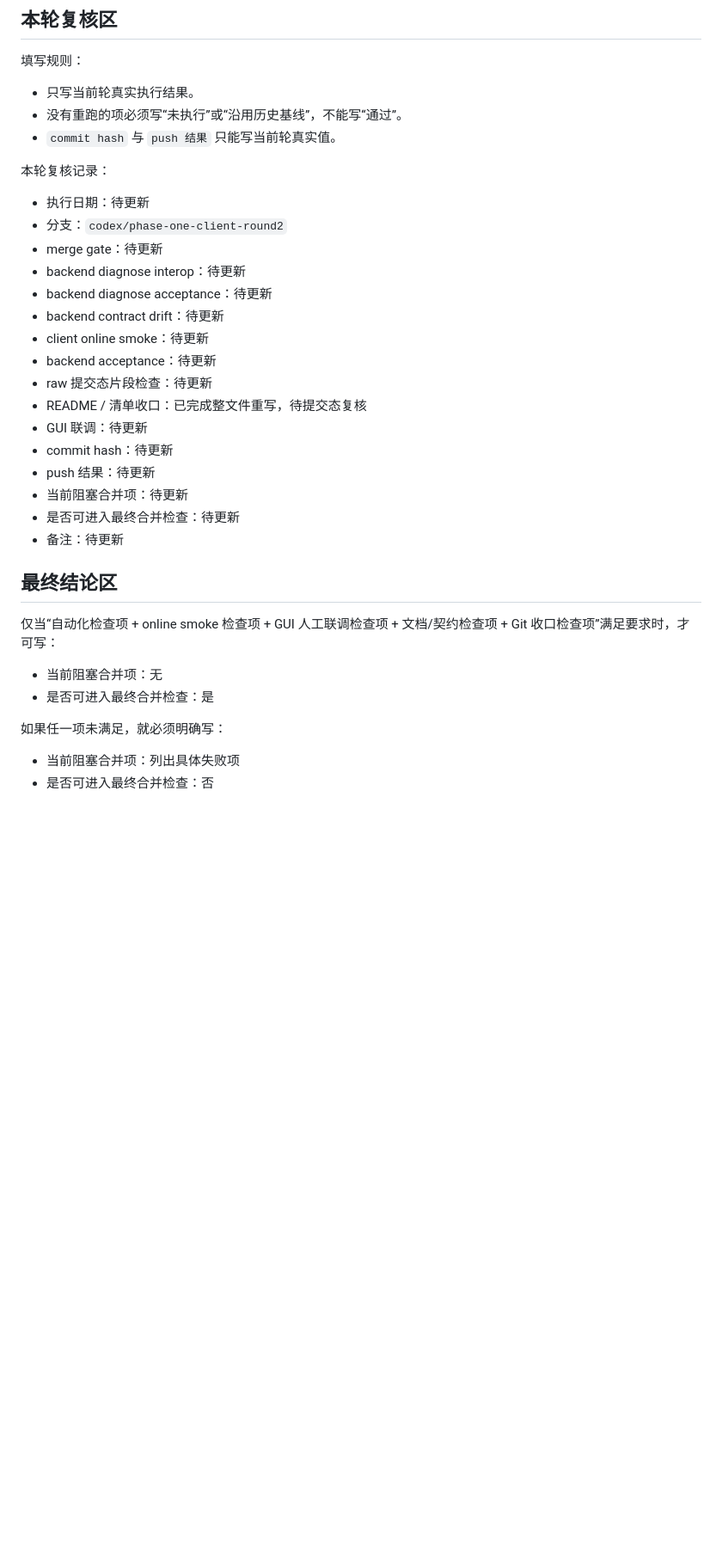
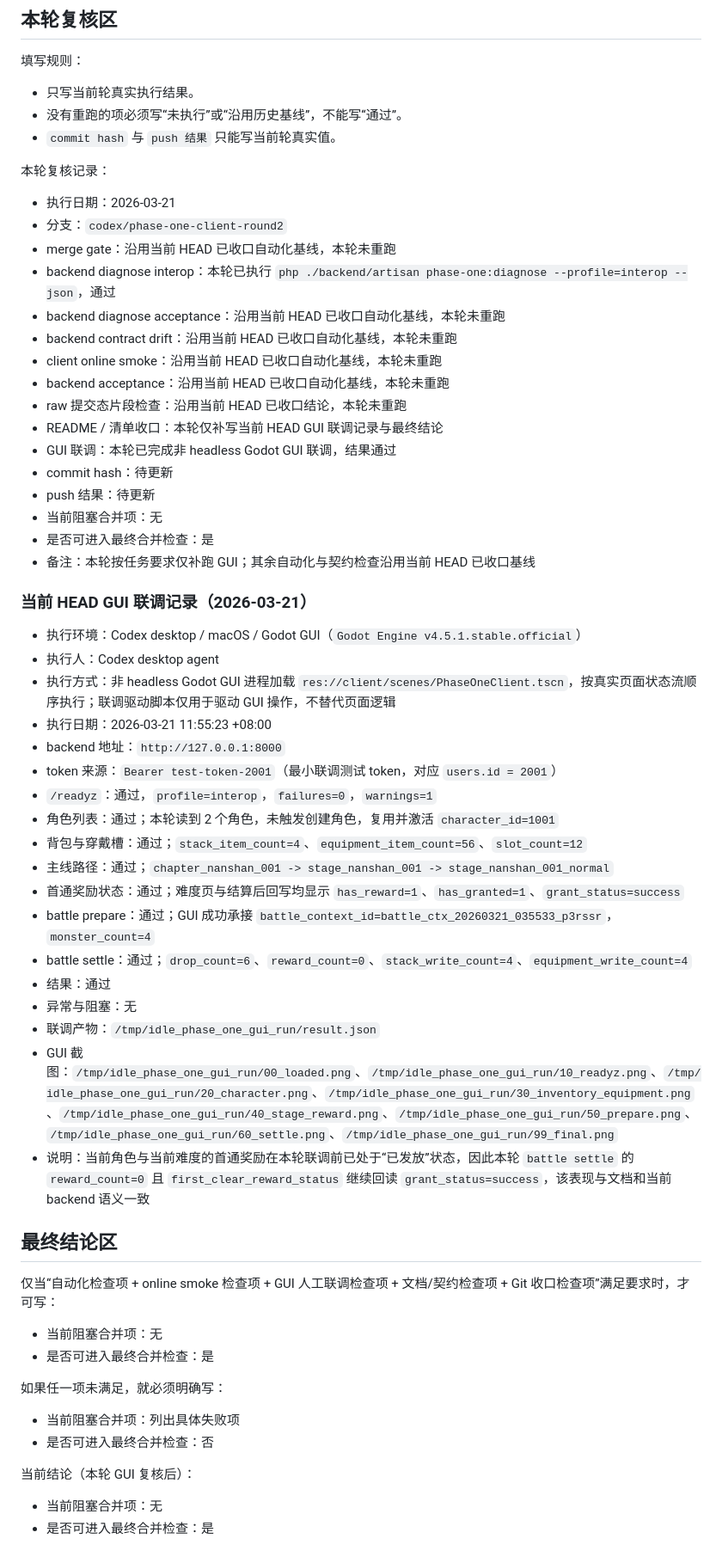
Before and after one commit to eat-chestnut/idle, a Markdown page: client/合并前检查清单.md, the part around the change. Shown at 86% size. GitHub-like rendering; blank space fills up the shorter version.

Commit message:
docs(client): record current HEAD gui interop

```diff
--- a/client/合并前检查清单.md
+++ b/client/合并前检查清单.md
@@ -229,22 +229,43 @@ GUI 记录模板：
 
 本轮复核记录：
 
-- 执行日期：待更新
+- 执行日期：2026-03-21
 - 分支：`codex/phase-one-client-round2`
-- merge gate：待更新
-- backend diagnose interop：待更新
-- backend diagnose acceptance：待更新
-- backend contract drift：待更新
-- client online smoke：待更新
-- backend acceptance：待更新
-- raw 提交态片段检查：待更新
-- README / 清单收口：已完成整文件重写，待提交态复核
-- GUI 联调：待更新
+- merge gate：沿用当前 HEAD 已收口自动化基线，本轮未重跑
+- backend diagnose interop：本轮已执行 `php ./backend/artisan phase-one:diagnose --profile=interop --json`，通过
+- backend diagnose acceptance：沿用当前 HEAD 已收口自动化基线，本轮未重跑
+- backend contract drift：沿用当前 HEAD 已收口自动化基线，本轮未重跑
+- client online smoke：沿用当前 HEAD 已收口自动化基线，本轮未重跑
+- backend acceptance：沿用当前 HEAD 已收口自动化基线，本轮未重跑
+- raw 提交态片段检查：沿用当前 HEAD 已收口结论，本轮未重跑
+- README / 清单收口：本轮仅补写当前 HEAD GUI 联调记录与最终结论
+- GUI 联调：本轮已完成非 headless Godot GUI 联调，结果通过
 - commit hash：待更新
 - push 结果：待更新
-- 当前阻塞合并项：待更新
-- 是否可进入最终合并检查：待更新
-- 备注：待更新
+- 当前阻塞合并项：无
+- 是否可进入最终合并检查：是
+- 备注：本轮按任务要求仅补跑 GUI；其余自动化与契约检查沿用当前 HEAD 已收口基线
+
+### 当前 HEAD GUI 联调记录（2026-03-21）
+
+- 执行环境：Codex desktop / macOS / Godot GUI（`Godot Engine v4.5.1.stable.official`）
+- 执行人：Codex desktop agent
+- 执行方式：非 headless Godot GUI 进程加载 `res://client/scenes/PhaseOneClient.tscn`，按真实页面状态流顺序执行；联调驱动脚本仅用于驱动 GUI 操作，不替代页面逻辑
+- 执行日期：2026-03-21 11:55:23 +08:00
+- backend 地址：`http://127.0.0.1:8000`
+- token 来源：`Bearer test-token-2001`（最小联调测试 token，对应 `users.id = 2001`）
+- `/readyz`：通过，`profile=interop`，`failures=0`，`warnings=1`
+- 角色列表：通过；本轮读到 2 个角色，未触发创建角色，复用并激活 `character_id=1001`
+- 背包与穿戴槽：通过；`stack_item_count=4`、`equipment_item_count=56`、`slot_count=12`
+- 主线路径：通过；`chapter_nanshan_001 -> stage_nanshan_001 -> stage_nanshan_001_normal`
+- 首通奖励状态：通过；难度页与结算后回写均显示 `has_reward=1`、`has_granted=1`、`grant_status=success`
+- battle prepare：通过；GUI 成功承接 `battle_context_id=battle_ctx_20260321_035533_p3rssr`，`monster_count=4`
+- battle settle：通过；`drop_count=6`、`reward_count=0`、`stack_write_count=4`、`equipment_write_count=4`
+- 结果：通过
+- 异常与阻塞：无
+- 联调产物：`/tmp/idle_phase_one_gui_run/result.json`
+- GUI 截图：`/tmp/idle_phase_one_gui_run/00_loaded.png`、`/tmp/idle_phase_one_gui_run/10_readyz.png`、`/tmp/idle_phase_one_gui_run/20_character.png`、`/tmp/idle_phase_one_gui_run/30_inventory_equipment.png`、`/tmp/idle_phase_one_gui_run/40_stage_reward.png`、`/tmp/idle_phase_one_gui_run/50_prepare.png`、`/tmp/idle_phase_one_gui_run/60_settle.png`、`/tmp/idle_phase_one_gui_run/99_final.png`
+- 说明：当前角色与当前难度的首通奖励在本轮联调前已处于“已发放”状态，因此本轮 `battle settle` 的 `reward_count=0` 且 `first_clear_reward_status` 继续回读 `grant_status=success`，该表现与文档和当前 backend 语义一致
 
 ## 最终结论区
 
@@ -257,3 +278,8 @@ GUI 记录模板：
 
 - 当前阻塞合并项：列出具体失败项
 - 是否可进入最终合并检查：否
+
+当前结论（本轮 GUI 复核后）：
+
+- 当前阻塞合并项：无
+- 是否可进入最终合并检查：是
```
